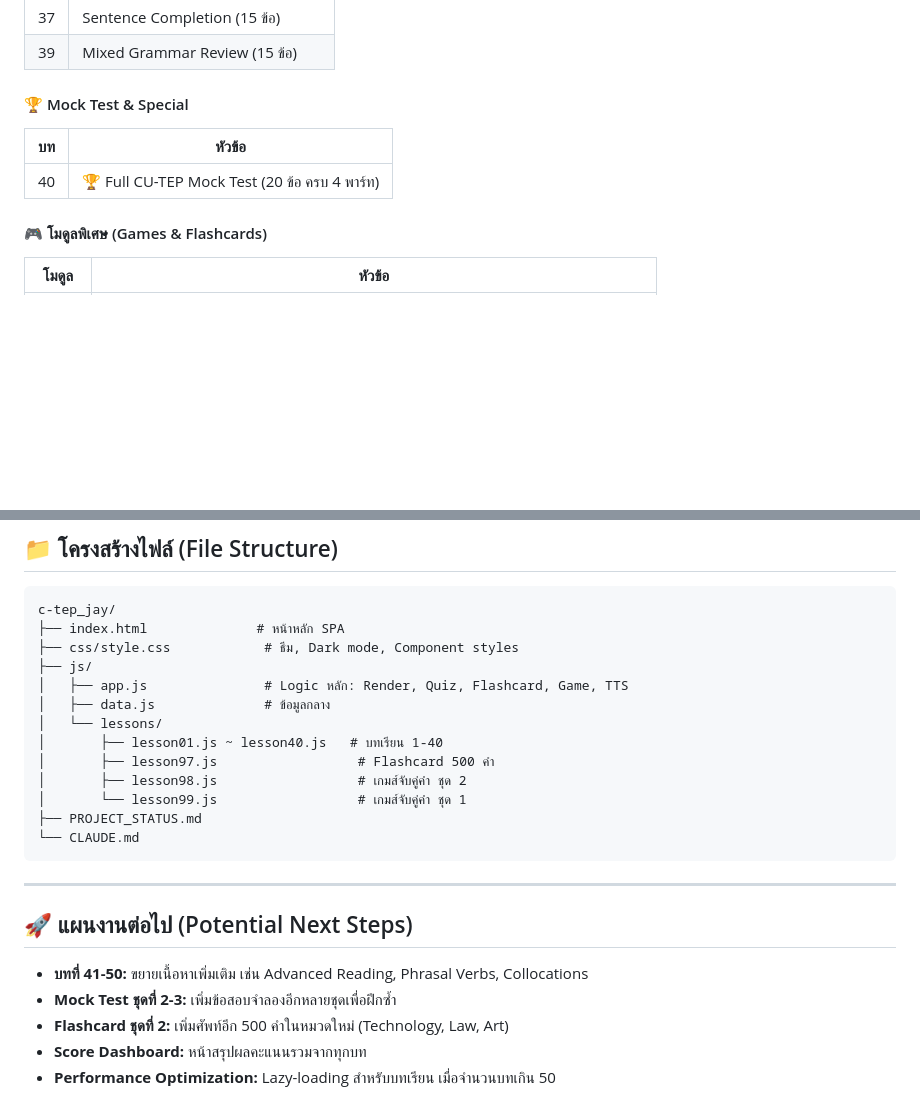
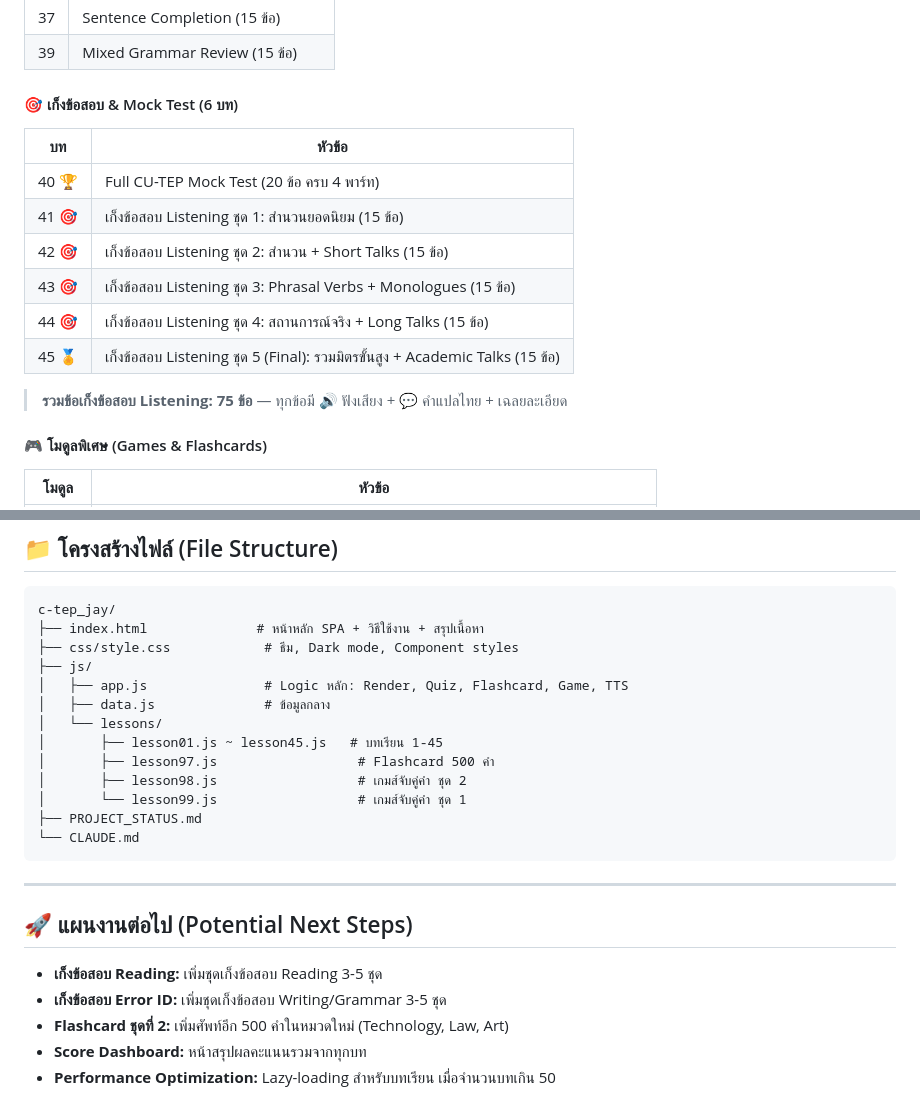
Before and after one commit to gmakerjay/c-tep-jay, a Markdown page: PROJECT_STATUS.md, 2 parts joined by grey strips. Drawn GitHub-style; blank space fills up the shorter version.

````diff
--- a/PROJECT_STATUS.md
+++ b/PROJECT_STATUS.md
@@ -67,10 +95,17 @@
 | 37 | Sentence Completion (15 ข้อ) |
 | 39 | Mixed Grammar Review (15 ข้อ) |
 
-#### 🏆 Mock Test & Special
+#### 🎯 เก็งข้อสอบ & Mock Test (6 บท)
 | บท | หัวข้อ |
 |----|--------|
-| 40 | 🏆 Full CU-TEP Mock Test (20 ข้อ ครบ 4 พาร์ท) |
+| 40 🏆 | Full CU-TEP Mock Test (20 ข้อ ครบ 4 พาร์ท) |
+| 41 🎯 | เก็งข้อสอบ Listening ชุด 1: สำนวนยอดนิยม (15 ข้อ) |
+| 42 🎯 | เก็งข้อสอบ Listening ชุด 2: สำนวน + Short Talks (15 ข้อ) |
+| 43 🎯 | เก็งข้อสอบ Listening ชุด 3: Phrasal Verbs + Monologues (15 ข้อ) |
+| 44 🎯 | เก็งข้อสอบ Listening ชุด 4: สถานการณ์จริง + Long Talks (15 ข้อ) |
+| 45 🏅 | เก็งข้อสอบ Listening ชุด 5 (Final): รวมมิตรขั้นสูง + Academic Talks (15 ข้อ) |
+
+> **รวมข้อเก็งข้อสอบ Listening: 75 ข้อ** — ทุกข้อมี 🔊 ฟังเสียง + 💬 คำแปลไทย + เฉลยละเอียด
 
 #### 🎮 โมดูลพิเศษ (Games & Flashcards)
 | โมดูล | หัวข้อ |
@@ -84,13 +119,13 @@
 ## 📁 โครงสร้างไฟล์ (File Structure)
 ```
 c-tep_jay/
-├── index.html              # หน้าหลัก SPA
+├── index.html              # หน้าหลัก SPA + วิธีใช้งาน + สรุปเนื้อหา
 ├── css/style.css            # ธีม, Dark mode, Component styles
 ├── js/
 │   ├── app.js               # Logic หลัก: Render, Quiz, Flashcard, Game, TTS
 │   ├── data.js              # ข้อมูลกลาง
 │   └── lessons/
-│       ├── lesson01.js ~ lesson40.js   # บทเรียน 1-40
+│       ├── lesson01.js ~ lesson45.js   # บทเรียน 1-45
 │       ├── lesson97.js                  # Flashcard 500 คำ
 │       ├── lesson98.js                  # เกมส์จับคู่คำ ชุด 2
 │       └── lesson99.js                  # เกมส์จับคู่คำ ชุด 1
@@ -102,8 +137,8 @@ c-tep_jay/
 
 ## 🚀 แผนงานต่อไป (Potential Next Steps)
 
-- **บทที่ 41-50:** ขยายเนื้อหาเพิ่มเติม เช่น Advanced Reading, Phrasal Verbs, Collocations
-- **Mock Test ชุดที่ 2-3:** เพิ่มข้อสอบจำลองอีกหลายชุดเพื่อฝึกซ้ำ
+- **เก็งข้อสอบ Reading:** เพิ่มชุดเก็งข้อสอบ Reading 3-5 ชุด
+- **เก็งข้อสอบ Error ID:** เพิ่มชุดเก็งข้อสอบ Writing/Grammar 3-5 ชุด
 - **Flashcard ชุดที่ 2:** เพิ่มศัพท์อีก 500 คำในหมวดใหม่ (Technology, Law, Art)
 - **Score Dashboard:** หน้าสรุปผลคะแนนรวมจากทุกบท
 - **Performance Optimization:** Lazy-loading สำหรับบทเรียน เมื่อจำนวนบทเกิน 50
````
Also changed, not shown: other parts of PROJECT_STATUS.md (+32 -4 lines).
